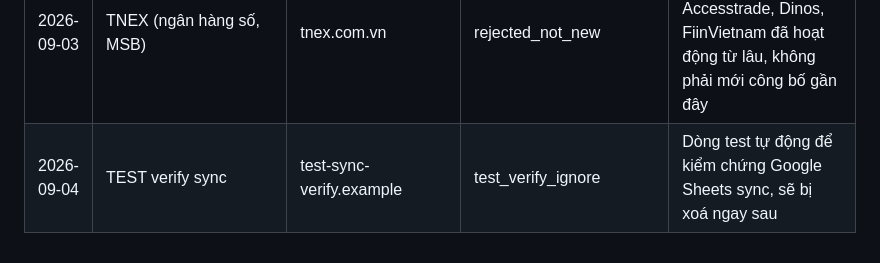
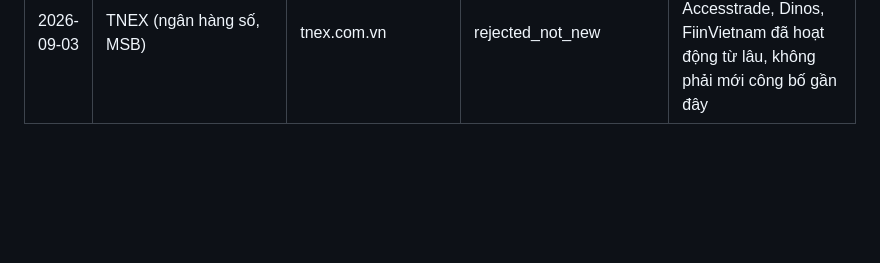
Before and after one commit to danhtuansqtt/Affiliate-Research, a Markdown page: reported_programs__tai-chinh.md, the part around the change. Rendered like a GitHub page; blank space fills up the shorter version.

Commit message:
chore: remove sheets-sync test row
Co-Authored-By: Claude Sonnet 5 <noreply@anthropic.com>
Claude-Session: https://claude.ai/code/session_01NcDiexBH4vTQdJgvExo8HY

```diff
--- a/reported_programs__tai-chinh.md
+++ b/reported_programs__tai-chinh.md
@@ -31,4 +31,3 @@
 | 2026-09-03 | Plasma One (stablecoin neobank, thẻ Visa chi tiêu USDT) | plasma.org | rejected_not_new | Ra mắt giữa tháng 6/2026 (đã ~2,5 tháng, không còn mới nhất); qua WebSearch chỉ thấy "referral reward" 0,25% cho user mời bạn ở gói Lite, không tìm được chương trình affiliate/partner chính thức mở cho marketer chạy Google Ads |
 | 2026-09-03 | Funds Coin (AI trading bot đa tài sản: crypto/forex/gold/stock) | không xác định (PR không nêu domain, không tìm thấy website chính thức qua WebSearch) | rejected_insufficient_data | PR công bố 18/5/2026 (đã gần 3,5 tháng, không còn mới) nói affiliate 8% hoa hồng nhưng không tìm được website/điều khoản chính thức; các tìm kiếm liên quan "Funds Coin" chỉ trả về cảnh báo chung về scam sàn crypto giả, không đủ tin cậy để đề xuất |
 | 2026-09-03 | TNEX (ngân hàng số, MSB) | tnex.com.vn | rejected_not_new | Chương trình cộng tác viên/affiliate qua Accesstrade, Dinos, FiinVietnam đã hoạt động từ lâu, không phải mới công bố gần đây |
-| 2026-09-04 | TEST verify sync | test-sync-verify.example | test_verify_ignore | Dòng test tự động để kiểm chứng Google Sheets sync, sẽ bị xoá ngay sau |
```
